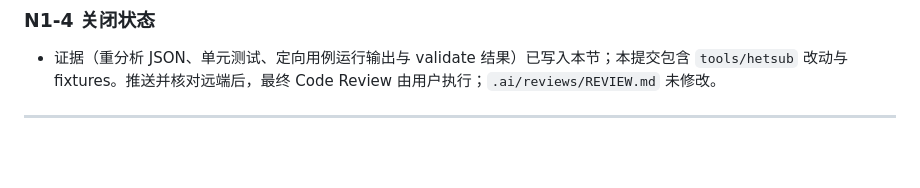
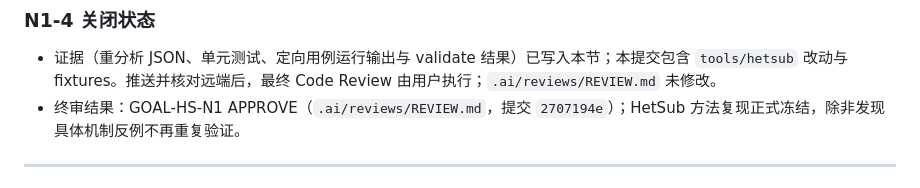
Before and after one commit to miuzujia2018-stack/gem5-gpu-hetsub, a Markdown page: .ai/reports/REPORT.md, the part around the change. Drawn GitHub-style; blank space fills up the shorter version.

```diff
--- a/.ai/reports/REPORT.md
+++ b/.ai/reports/REPORT.md
@@ -169,6 +169,7 @@
 ### N1-4 关闭状态
 
 - 证据（重分析 JSON、单元测试、定向用例运行输出与 validate 结果）已写入本节；本提交包含 `tools/hetsub` 改动与 fixtures。推送并核对远端后，最终 Code Review 由用户执行；`.ai/reviews/REVIEW.md` 未修改。
+- 终审结果：GOAL-HS-N1 APPROVE（`.ai/reviews/REVIEW.md`，提交 `2707194e`）；HetSub 方法复现正式冻结，除非发现具体机制反例不再重复验证。
 
 ---
 
```
Also changed, not shown: .ai/tasks/TASK.md (+7 -1 lines).
